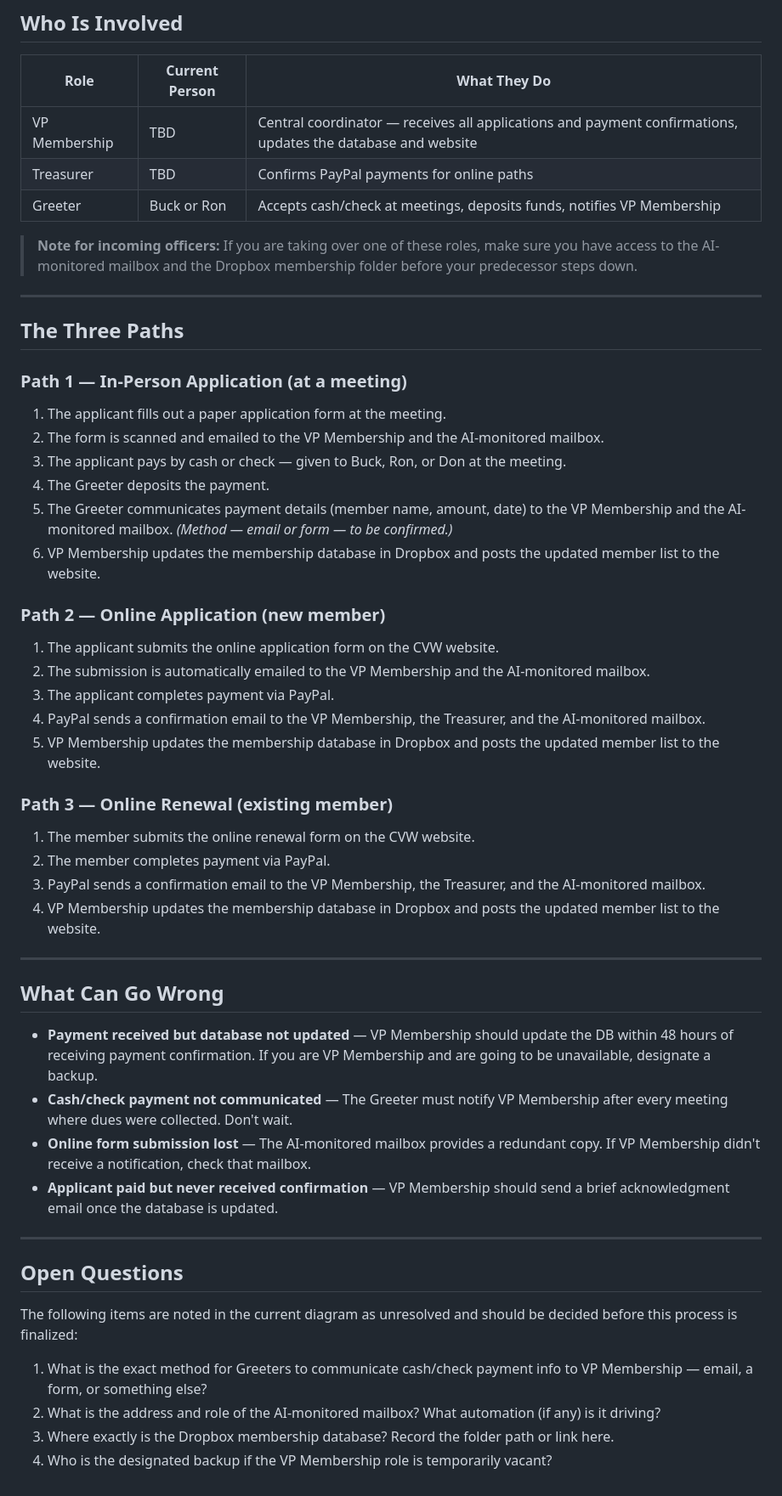
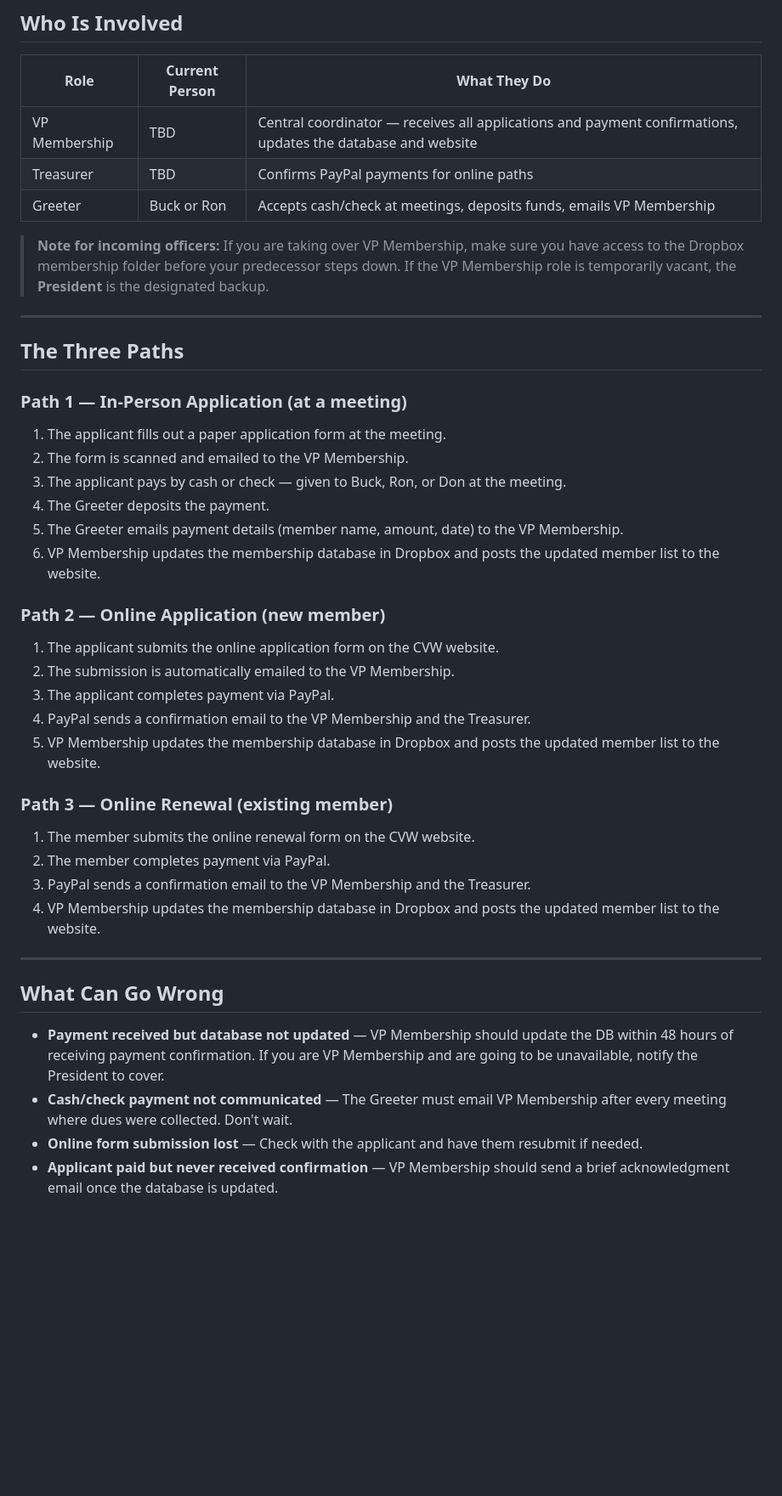
Before and after one commit to donox/cvw, a Markdown page: docs/processes/membership-new-and-renewal.md, the part around one of its changes. Shown at 85% size. GitHub-like rendering; blank space fills up the shorter version.

```diff
--- a/docs/processes/membership-new-and-renewal.md
+++ b/docs/processes/membership-new-and-renewal.md
@@ -146,9 +135,9 @@ This document describes how CVW processes new member applications and annual ren
 |------|---------------|--------------|
 | VP Membership | TBD | Central coordinator — receives all applications and payment confirmations, updates the database and website |
 | Treasurer | TBD | Confirms PayPal payments for online paths |
-| Greeter | Buck or Ron | Accepts cash/check at meetings, deposits funds, notifies VP Membership |
+| Greeter | Buck or Ron | Accepts cash/check at meetings, deposits funds, emails VP Membership |
 
-> **Note for incoming officers:** If you are taking over one of these roles, make sure you have access to the AI-monitored mailbox and the Dropbox membership folder before your predecessor steps down.
+> **Note for incoming officers:** If you are taking over VP Membership, make sure you have access to the Dropbox membership folder before your predecessor steps down. If the VP Membership role is temporarily vacant, the **President** is the designated backup.
 
 ---
 
@@ -157,43 +146,32 @@ This document describes how CVW processes new member applications and annual ren
 ### Path 1 — In-Person Application (at a meeting)
 
 1. The applicant fills out a paper application form at the meeting.
-2. The form is scanned and emailed to the VP Membership and the AI-monitored mailbox.
+2. The form is scanned and emailed to the VP Membership.
 3. The applicant pays by cash or check — given to Buck, Ron, or Don at the meeting.
 4. The Greeter deposits the payment.
-5. The Greeter communicates payment details (member name, amount, date) to the VP Membership and the AI-monitored mailbox. *(Method — email or form — to be confirmed.)*
+5. The Greeter emails payment details (member name, amount, date) to the VP Membership.
 6. VP Membership updates the membership database in Dropbox and posts the updated member list to the website.
 
 ### Path 2 — Online Application (new member)
 
 1. The applicant submits the online application form on the CVW website.
-2. The submission is automatically emailed to the VP Membership and the AI-monitored mailbox.
+2. The submission is automatically emailed to the VP Membership.
 3. The applicant completes payment via PayPal.
-4. PayPal sends a confirmation email to the VP Membership, the Treasurer, and the AI-monitored mailbox.
+4. PayPal sends a confirmation email to the VP Membership and the Treasurer.
 5. VP Membership updates the membership database in Dropbox and posts the updated member list to the website.
 
 ### Path 3 — Online Renewal (existing member)
 
 1. The member submits the online renewal form on the CVW website.
 2. The member completes payment via PayPal.
-3. PayPal sends a confirmation email to the VP Membership, the Treasurer, and the AI-monitored mailbox.
+3. PayPal sends a confirmation email to the VP Membership and the Treasurer.
 4. VP Membership updates the membership database in Dropbox and posts the updated member list to the website.
 
 ---
 
 ## What Can Go Wrong
 
-- **Payment received but database not updated** — VP Membership should update the DB within 48 hours of receiving payment confirmation. If you are VP Membership and are going to be unavailable, designate a backup.
-- **Cash/check payment not communicated** — The Greeter must notify VP Membership after every meeting where dues were collected. Don't wait.
-- **Online form submission lost** — The AI-monitored mailbox provides a redundant copy. If VP Membership didn't receive a notification, check that mailbox.
+- **Payment received but database not updated** — VP Membership should update the DB within 48 hours of receiving payment confirmation. If you are VP Membership and are going to be unavailable, notify the President to cover.
+- **Cash/check payment not communicated** — The Greeter must email VP Membership after every meeting where dues were collected. Don't wait.
+- **Online form submission lost** — Check with the applicant and have them resubmit if needed.
 - **Applicant paid but never received confirmation** — VP Membership should send a brief acknowledgment email once the database is updated.
-
----
-
-## Open Questions
-
-The following items are noted in the current diagram as unresolved and should be decided before this process is finalized:
-
-1. What is the exact method for Greeters to communicate cash/check payment info to VP Membership — email, a form, or something else?
-2. What is the address and role of the AI-monitored mailbox? What automation (if any) is it driving?
-3. Where exactly is the Dropbox membership database? Record the folder path or link here.
-4. Who is the designated backup if the VP Membership role is temporarily vacant?
```
Also changed, not shown: other parts of docs/processes/membership-new-and-renewal.md (+11 -22 lines), docs/PLAN.md (+12 -12 lines).
